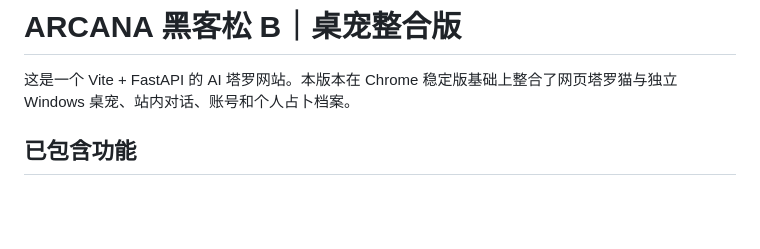
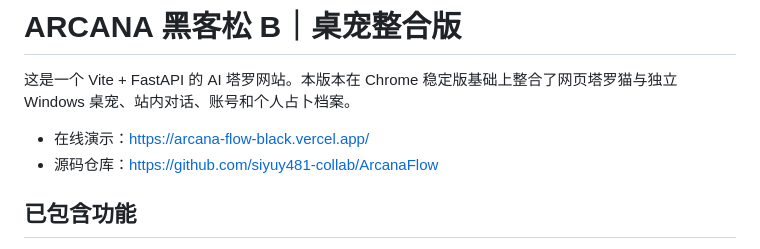
Before and after one commit to siyuy481-collab/ArcanaFlow, a Markdown page: README.md, the part around the change. Drawn GitHub-style; blank space fills up the shorter version.

Commit message:
Add live demo link

```diff
--- a/README.md
+++ b/README.md
@@ -1,6 +1,9 @@
 # ARCANA 黑客松 B｜桌宠整合版
 
 这是一个 Vite + FastAPI 的 AI 塔罗网站。本版本在 Chrome 稳定版基础上整合了网页塔罗猫与独立 Windows 桌宠、站内对话、账号和个人占卜档案。
+
+- 在线演示：<https://arcana-flow-black.vercel.app/>
+- 源码仓库：<https://github.com/siyuy481-collab/ArcanaFlow>
 
 ## 已包含功能
 
```
